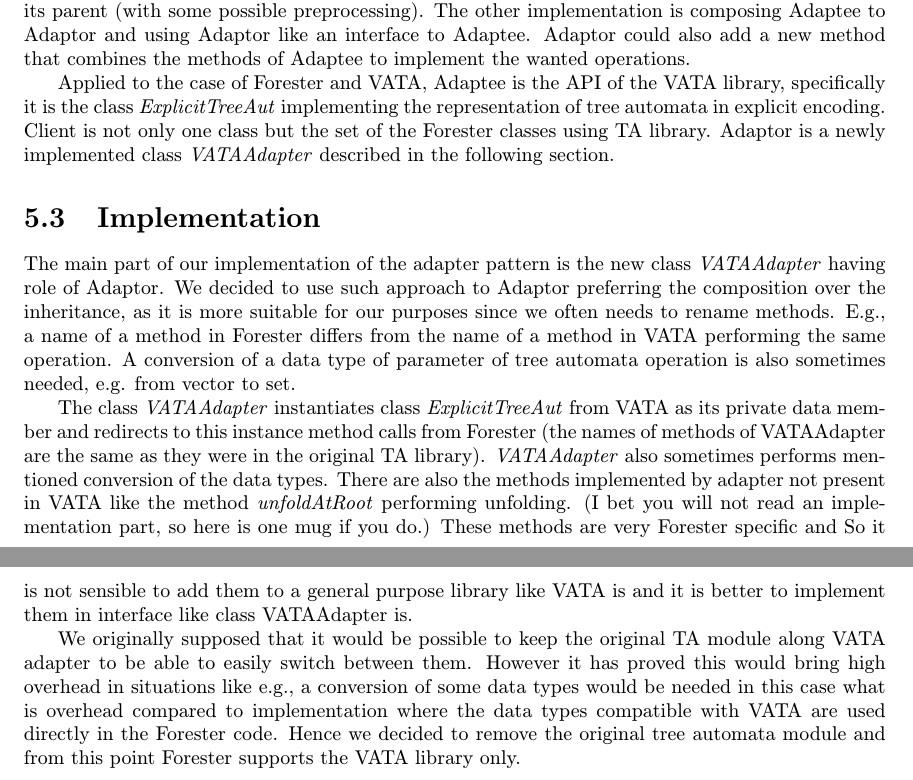
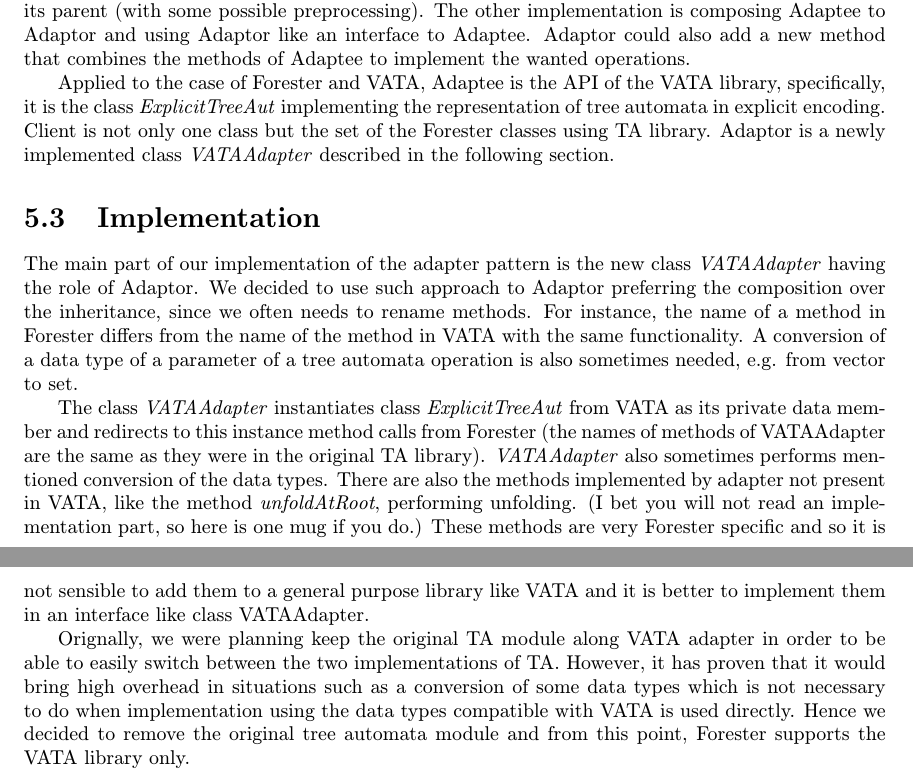
Before and after one commit to martinhruska/dp, a LaTeX thesis (projekt.tex, which reads obsah.tex): two parts of pages 36 and 37 of 54, joined at a grey line, cut so that both start at the same text. Compiled offline with pdfLaTeX.

Commit message:
vata and forester impl rewritten

```diff
--- a/obsah.tex
+++ b/obsah.tex
@@ -1737,7 +1737,7 @@ the methods of Adaptee to implement the wanted operations.
 \end{figure}
 
 Applied to the case of Forester and VATA,
-Adaptee is the API of \vata, specifically it is the class \emph{ExplicitTreeAut}
+Adaptee is the API of \vata, specifically, it is the class \emph{ExplicitTreeAut}
 implementing the representation of tree automata in explicit encoding.
 Client is not only one class but the set of the Forester classes using TA library.
 Adaptor is a newly implemented class \emph{VATAAdapter} described in the following section.
@@ -1746,31 +1746,33 @@ Adaptor is a newly implemented class \emph{VATAAdapter} described in the followi
 \label{sec:fova_impl}
 
 The main part of our implementation of the adapter pattern is
-the new class \emph{VATAAdapter} having role of Adaptor.
+the new class \emph{VATAAdapter} having the role of Adaptor.
 We decided to use such approach to Adaptor preferring the composition over the inheritance,
-as it is more suitable for our purposes since we often needs to rename methods.
-E.g., a name of a method in Forester differs from the name of a method in VATA performing the same operation.
-A~conversion of a data type of parameter of tree automata operation is also sometimes needed, e.g. from vector to set.
+since we often needs to rename methods.
+For instance, the name of a method in Forester differs from
+the name of the method in VATA with the same functionality.
+A~conversion of a data type of a parameter of a tree automata operation
+is also sometimes needed, e.g. from vector to set.
 
 The class \emph{VATAAdapter} instantiates class \emph{ExplicitTreeAut} from VATA as its private data member
 and redirects to this instance method calls from Forester (the names of methods of VATAAdapter are the same as they were
 in the original TA library).
 \emph{VATAAdapter} also sometimes performs mentioned conversion of the data types.
 There are also the methods implemented by adapter not present
-in VATA like the method \emph{unfoldAtRoot} performing unfolding.
+in VATA, like the method \emph{unfoldAtRoot}, performing unfolding.
 (I~bet you will not read an implementation part, so here is one mug if you do.) % EGG
 These methods are very Forester specific
-and So it is not sensible to add them to a general purpose library like VATA is
-and it is better to implement them in interface like class VATAAdapter is.
-
-We originally supposed that it would be possible to keep the original TA module along VATA adapter
-to be able to easily switch between them.
-However it has proved this would bring high overhead in situations like e.g.,
-a~conversion of some data types would be needed in this case
-what is overhead compared to implementation where the data types compatible
-with VATA are used directly in the Forester code.
+and so it is not sensible to add them to a general purpose library like VATA
+and it is better to implement them in an interface like class VATAAdapter.
+
+Orignally, we were planning keep the original TA module along VATA adapter
+in order to be able to easily switch between the two implementations of TA.
+However, it has proven that it would bring high overhead in situations such as
+a~conversion of some data types which is not necessary to do
+when implementation using the data types compatible
+with VATA is used directly.
 Hence we decided to remove the original tree automata module and
-from this point Forester supports the VATA library only.
+from this point, Forester supports the VATA library only.
 
 \chapter{Developing Backward Run and Predicate Abstraction for Forest Automata Based Verification}
 \label{ch:backward}
```
